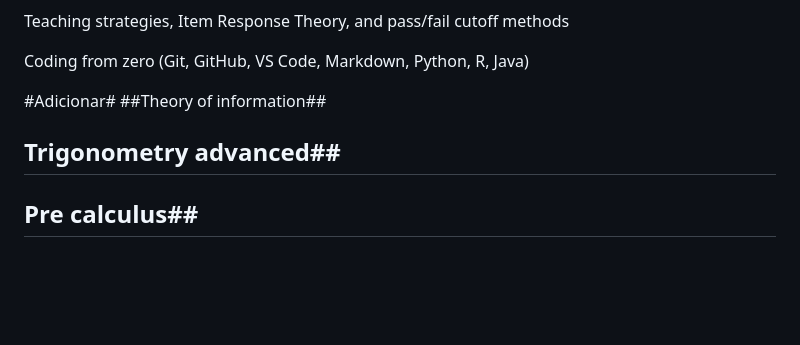
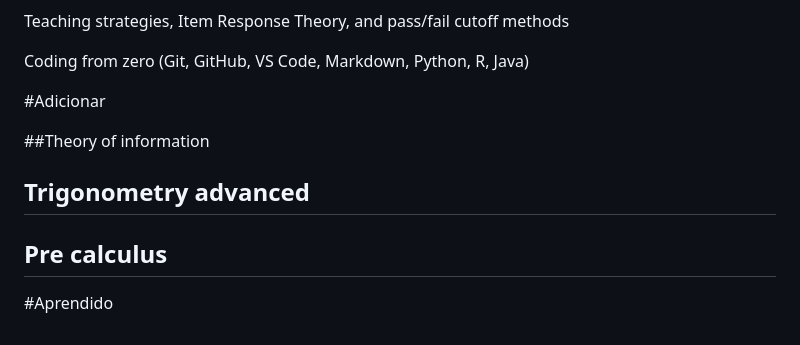
Before and after one commit to lucasmiachon-blip/week1-bayes-foundations, a Markdown page: README_Week.md, the part around the change. GitHub-like rendering; blank space fills up the shorter version.

```diff
--- a/README_Week.md
+++ b/README_Week.md
@@ -237,7 +237,12 @@ Teaching strategies, Item Response Theory, and pass/fail cutoff methods
 
 Coding from zero (Git, GitHub, VS Code, Markdown, Python, R, Java)
 
-#Adicionar#
-##Theory of information##
-## Trigonometry advanced##
-## Pre calculus##
+#Adicionar
+
+##Theory of information
+
+## Trigonometry advanced
+
+## Pre calculus
+
+#Aprendido
```
